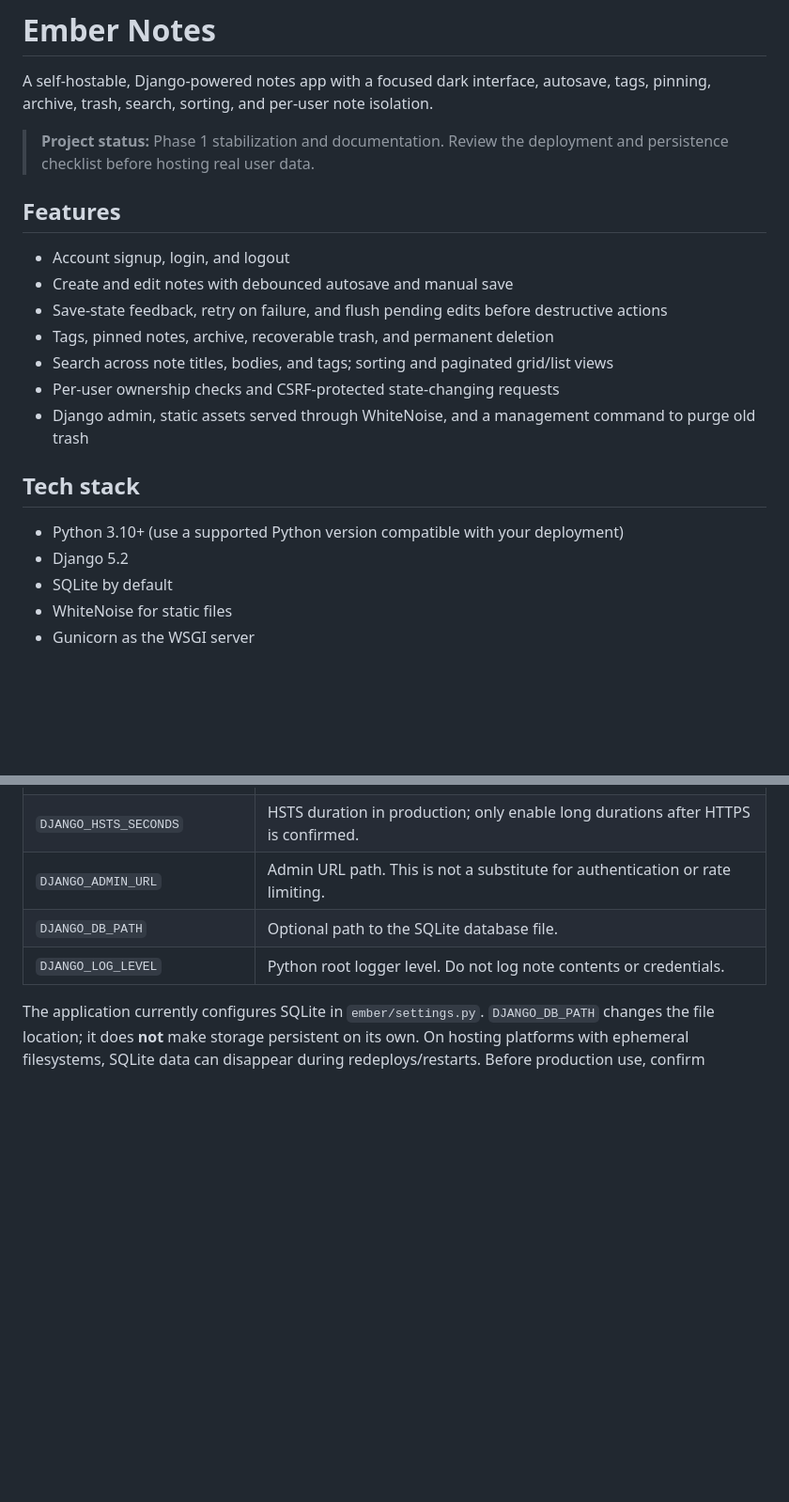
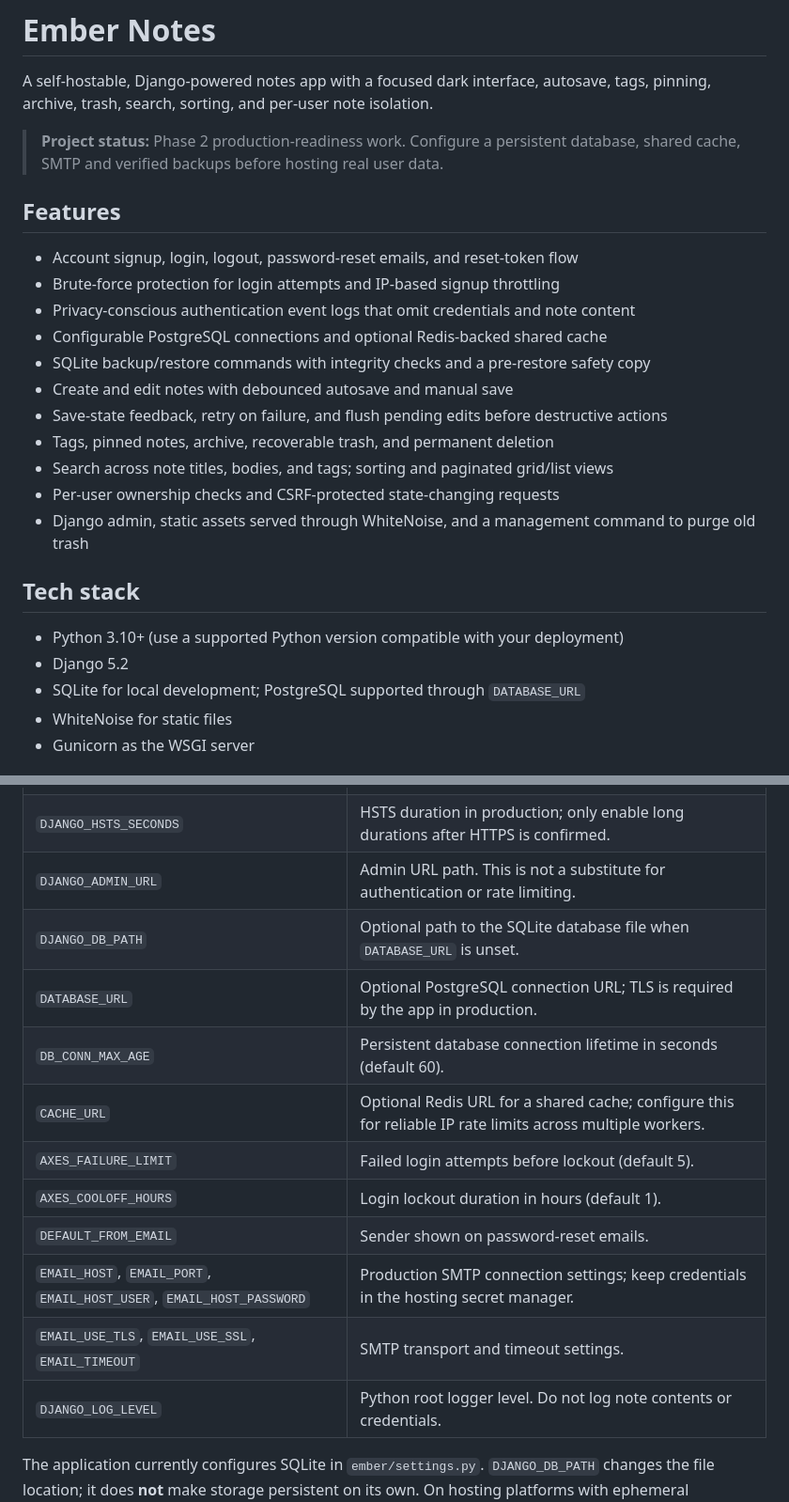
Before and after one commit to ashutoshpalhare/EmberNotes, a Markdown page: README.md, 2 parts joined by grey strips. Shown at 94% size. Drawn GitHub-style; blank space fills up the shorter version.

```diff
--- a/README.md
+++ b/README.md
@@ -2,11 +2,15 @@
 
 A self-hostable, Django-powered notes app with a focused dark interface, autosave, tags, pinning, archive, trash, search, sorting, and per-user note isolation.
 
-> **Project status:** Phase 1 stabilization and documentation. Review the deployment and persistence checklist before hosting real user data.
+> **Project status:** Phase 2 production-readiness work. Configure a persistent database, shared cache, SMTP and verified backups before hosting real user data.
 
 ## Features
 
-- Account signup, login, and logout
+- Account signup, login, logout, password-reset emails, and reset-token flow
+- Brute-force protection for login attempts and IP-based signup throttling
+- Privacy-conscious authentication event logs that omit credentials and note content
+- Configurable PostgreSQL connections and optional Redis-backed shared cache
+- SQLite backup/restore commands with integrity checks and a pre-restore safety copy
 - Create and edit notes with debounced autosave and manual save
 - Save-state feedback, retry on failure, and flush pending edits before destructive actions
 - Tags, pinned notes, archive, recoverable trash, and permanent deletion
@@ -18,7 +22,7 @@ A self-hostable, Django-powered notes app with a focused dark interface, autosav
 
 - Python 3.10+ (use a supported Python version compatible with your deployment)
 - Django 5.2
-- SQLite by default
+- SQLite for local development; PostgreSQL supported through `DATABASE_URL`
 - WhiteNoise for static files
 - Gunicorn as the WSGI server
 
@@ -96,7 +100,15 @@ The deploy check is expected to report configuration warnings until the hosting
 | `DJANGO_BEHIND_PROXY` | Enables forwarded-protocol handling only when the trusted proxy is configured correctly. |
 | `DJANGO_HSTS_SECONDS` | HSTS duration in production; only enable long durations after HTTPS is confirmed. |
 | `DJANGO_ADMIN_URL` | Admin URL path. This is not a substitute for authentication or rate limiting. |
-| `DJANGO_DB_PATH` | Optional path to the SQLite database file. |
+| `DJANGO_DB_PATH` | Optional path to the SQLite database file when `DATABASE_URL` is unset. |
+| `DATABASE_URL` | Optional PostgreSQL connection URL; TLS is required by the app in production. |
+| `DB_CONN_MAX_AGE` | Persistent database connection lifetime in seconds (default 60). |
+| `CACHE_URL` | Optional Redis URL for a shared cache; configure this for reliable IP rate limits across multiple workers. |
+| `AXES_FAILURE_LIMIT` | Failed login attempts before lockout (default 5). |
+| `AXES_COOLOFF_HOURS` | Login lockout duration in hours (default 1). |
+| `DEFAULT_FROM_EMAIL` | Sender shown on password-reset emails. |
+| `EMAIL_HOST`, `EMAIL_PORT`, `EMAIL_HOST_USER`, `EMAIL_HOST_PASSWORD` | Production SMTP connection settings; keep credentials in the hosting secret manager. |
+| `EMAIL_USE_TLS`, `EMAIL_USE_SSL`, `EMAIL_TIMEOUT` | SMTP transport and timeout settings. |
 | `DJANGO_LOG_LEVEL` | Python root logger level. Do not log note contents or credentials. |
 
 The application currently configures SQLite in `ember/settings.py`. `DJANGO_DB_PATH` changes the file location; it does **not** make storage persistent on its own. On hosting platforms with ephemeral filesystems, SQLite data can disappear during redeploys/restarts. Before production use, confirm persistent storage or migrate to a managed database such as PostgreSQL, and test a restore from backup.
```
Also changed, not shown: other parts of README.md (+42 -1 lines).
